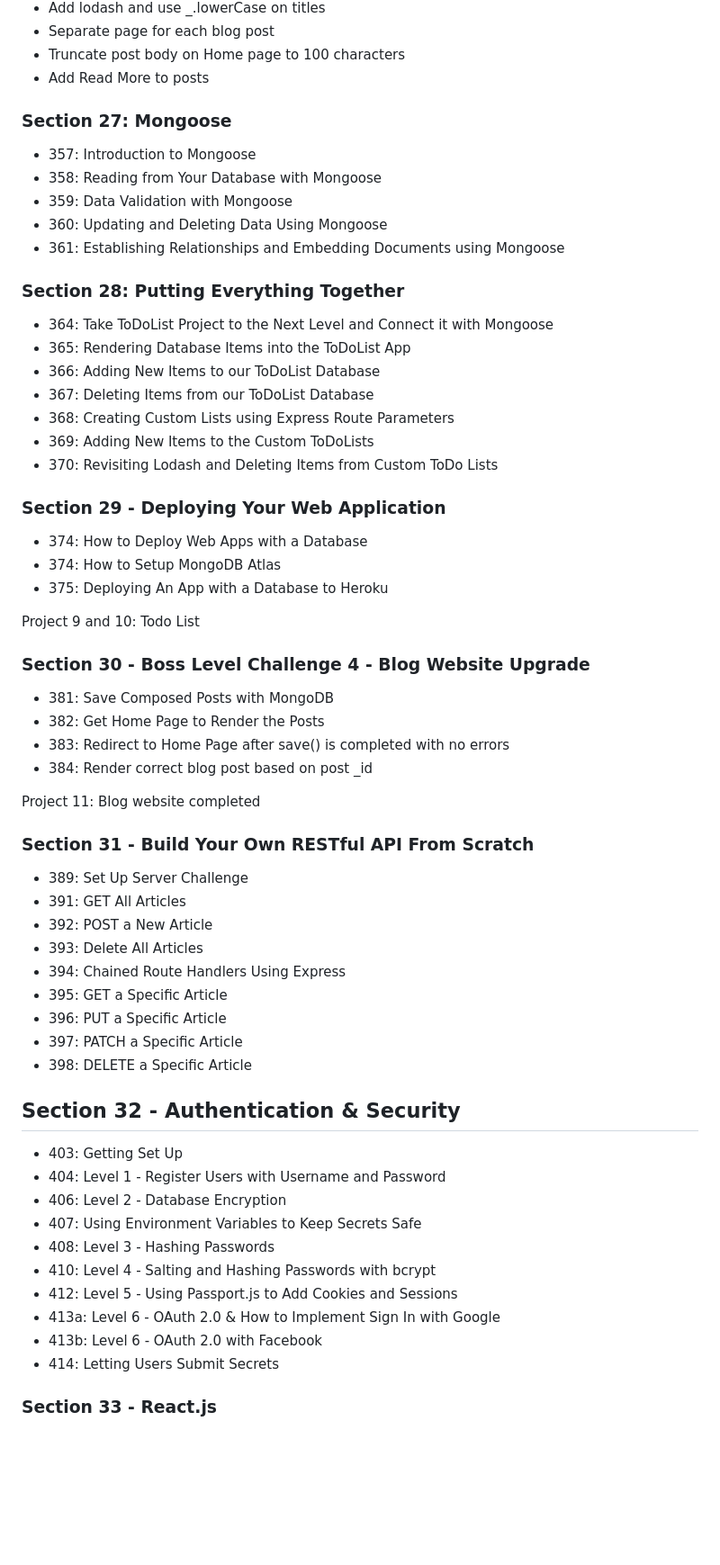
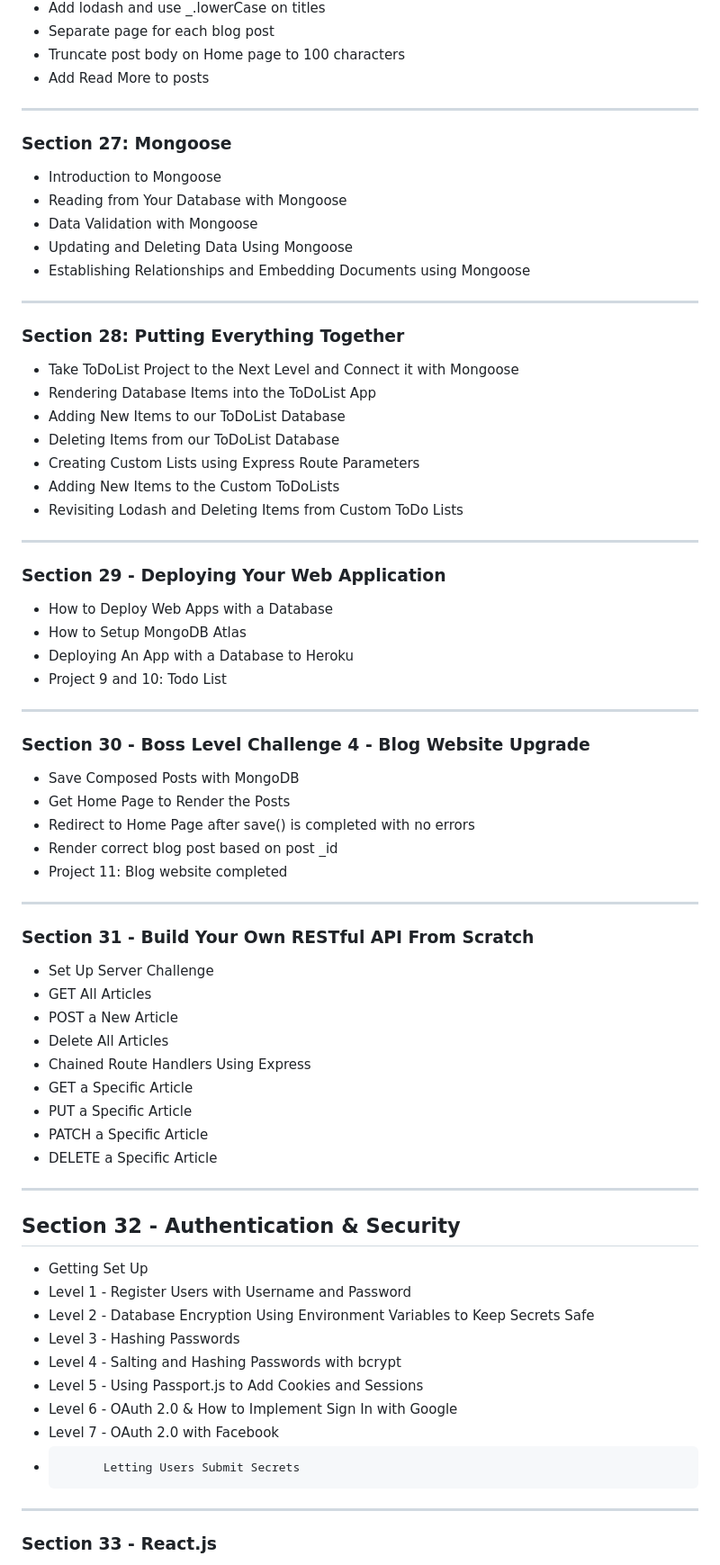
Before and after one commit to arsh8254/Dev_Projects, a Markdown page: README.md, the part around the change printed below. Shown: that part at 90% size. Rendered like a GitHub page; blank space fills up the shorter version.

```diff
--- a/README.md
+++ b/README.md
@@ -153,66 +166,71 @@ mongoose, mongoose-encryption, dotenv, md5, bcrypt, passport, passport-local, pa
 - Separate page for each blog post
 - Truncate post body on Home page to 100 characters
 - Add Read More to posts
+--------------------------------------------------------------------------------------------------------------------------------------------------------------------
 
 ### Section 27: Mongoose
 
-- 357: Introduction to Mongoose
-- 358: Reading from Your Database with Mongoose
-- 359: Data Validation with Mongoose
-- 360: Updating and Deleting Data Using Mongoose
-- 361: Establishing Relationships and Embedding Documents using Mongoose
+- Introduction to Mongoose
+- Reading from Your Database with Mongoose
+- Data Validation with Mongoose
+- Updating and Deleting Data Using Mongoose
+- Establishing Relationships and Embedding Documents using Mongoose
+--------------------------------------------------------------------------------------------------------------------------------------------------------------------
 
 ### Section 28: Putting Everything Together
 
-- 364: Take ToDoList Project to the Next Level and Connect it with Mongoose
-- 365: Rendering Database Items into the ToDoList App
-- 366: Adding New Items to our ToDoList Database
-- 367: Deleting Items from our ToDoList Database
-- 368: Creating Custom Lists using Express Route Parameters
-- 369: Adding New Items to the Custom ToDoLists
-- 370: Revisiting Lodash and Deleting Items from Custom ToDo Lists
+- Take ToDoList Project to the Next Level and Connect it with Mongoose
+- Rendering Database Items into the ToDoList App
+- Adding New Items to our ToDoList Database
+- Deleting Items from our ToDoList Database
+- Creating Custom Lists using Express Route Parameters
+- Adding New Items to the Custom ToDoLists
+- Revisiting Lodash and Deleting Items from Custom ToDo Lists
+--------------------------------------------------------------------------------------------------------------------------------------------------------------------
 
 ### Section 29 - Deploying Your Web Application
 
-- 374: How to Deploy Web Apps with a Database
-- 374: How to Setup MongoDB Atlas
-- 375: Deploying An App with a Database to Heroku
-
-Project 9 and 10: Todo List
+- How to Deploy Web Apps with a Database
+- How to Setup MongoDB Atlas
+- Deploying An App with a Database to Heroku
+- Project 9 and 10: Todo List
+--------------------------------------------------------------------------------------------------------------------------------------------------------------------
 
 ### Section 30 - Boss Level Challenge 4 - Blog Website Upgrade
 
-- 381: Save Composed Posts with MongoDB
-- 382: Get Home Page to Render the Posts
-- 383: Redirect to Home Page after save() is completed with no errors
-- 384: Render correct blog post based on post \_id
-
-Project 11: Blog website completed
+- Save Composed Posts with MongoDB
+- Get Home Page to Render the Posts
+- Redirect to Home Page after save() is completed with no errors
+- Render correct blog post based on post \_id
+- Project 11: Blog website completed
+--------------------------------------------------------------------------------------------------------------------------------------------------------------------
 
 ### Section 31 - Build Your Own RESTful API From Scratch
 
-- 389: Set Up Server Challenge
-- 391: GET All Articles
-- 392: POST a New Article
-- 393: Delete All Articles
-- 394: Chained Route Handlers Using Express
-- 395: GET a Specific Article
-- 396: PUT a Specific Article
-- 397: PATCH a Specific Article
-- 398: DELETE a Specific Article
+- Set Up Server Challenge
+- GET All Articles
+- POST a New Article
+- Delete All Articles
+- Chained Route Handlers Using Express
+- GET a Specific Article
+- PUT a Specific Article
+- PATCH a Specific Article
+- DELETE a Specific Article
+--------------------------------------------------------------------------------------------------------------------------------------------------------------------
 
 ## Section 32 - Authentication & Security
 
-- 403: Getting Set Up
-- 404: Level 1 - Register Users with Username and Password
-- 406: Level 2 - Database Encryption
-- 407: Using Environment Variables to Keep Secrets Safe
-- 408: Level 3 - Hashing Passwords
-- 410: Level 4 - Salting and Hashing Passwords with bcrypt
-- 412: Level 5 - Using Passport.js to Add Cookies and Sessions
-- 413a: Level 6 - OAuth 2.0 & How to Implement Sign In with Google
-- 413b: Level 6 - OAuth 2.0 with Facebook
-- 414: Letting Users Submit Secrets
+- Getting Set Up
+- Level 1 - Register Users with Username and Password
+- Level 2 - Database Encryption
+            Using Environment Variables to Keep Secrets Safe
+- Level 3 - Hashing Passwords
+- Level 4 - Salting and Hashing Passwords with bcrypt
+- Level 5 - Using Passport.js to Add Cookies and Sessions
+- Level 6 - OAuth 2.0 & How to Implement Sign In with Google
+- Level 7 - OAuth 2.0 with Facebook
+-           Letting Users Submit Secrets
+--------------------------------------------------------------------------------------------------------------------------------------------------------------------
 
 ### Section 33 - React.js
 
```
Also changed, not shown: other parts of README.md (+89 -74 lines).
